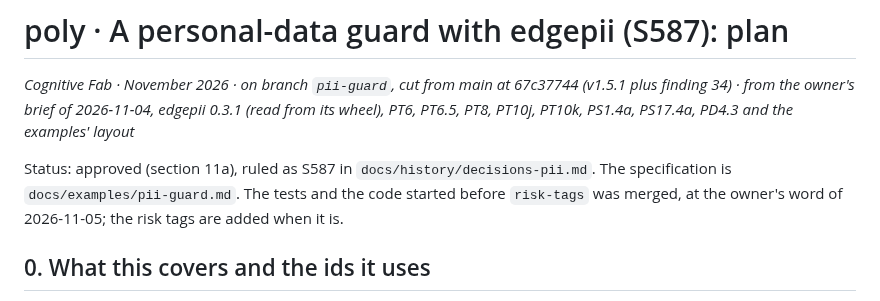
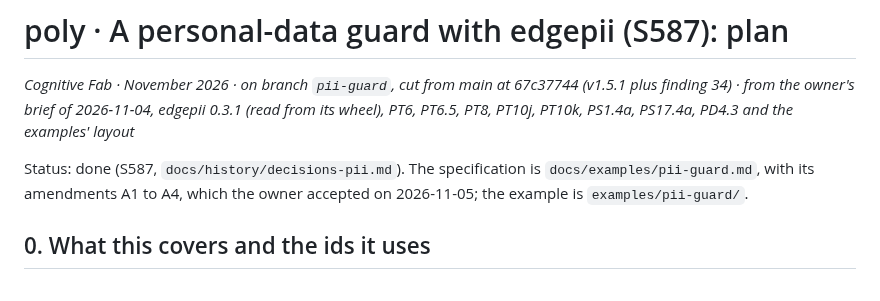
Before and after one commit to cognitive-fab/poly, a Markdown page: docs/proposals/pii-guard.md, the part around the change. Rendered like a GitHub page.

```diff
--- a/docs/proposals/pii-guard.md
+++ b/docs/proposals/pii-guard.md
@@ -2,7 +2,7 @@
 
 *Cognitive Fab · November 2026 · on branch `pii-guard`, cut from main at 67c37744 (v1.5.1 plus finding 34) · from the owner's brief of 2026-11-04, edgepii 0.3.1 (read from its wheel), PT6, PT6.5, PT8, PT10j, PT10k, PS1.4a, PS17.4a, PD4.3 and the examples' layout*
 
-Status: approved (section 11a), ruled as S587 in `docs/history/decisions-pii.md`. The specification is `docs/examples/pii-guard.md`. The tests and the code started before `risk-tags` was merged, at the owner's word of 2026-11-05; the risk tags are added when it is.
+Status: done (S587, `docs/history/decisions-pii.md`). The specification is `docs/examples/pii-guard.md`, with its amendments A1 to A4, which the owner accepted on 2026-11-05; the example is `examples/pii-guard/`.
 
 ## 0. What this covers and the ids it uses
 
```
Also changed, not shown: docs/examples/pii-guard.md (+1 -1 lines), docs/history/decisions-pii.md (+14 -1 lines).
